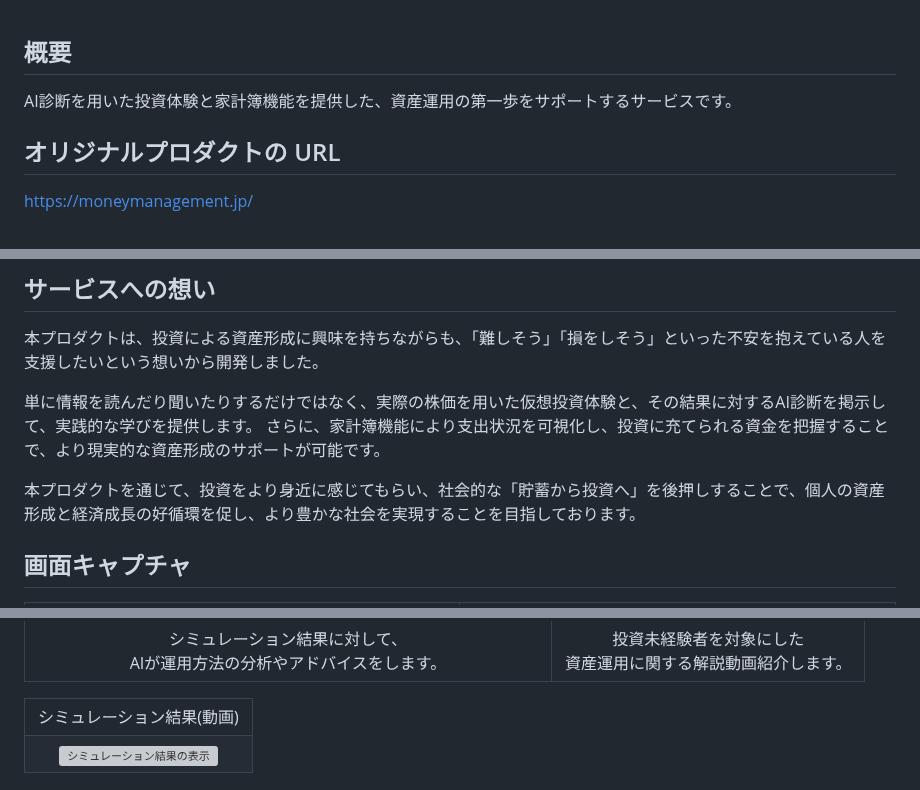
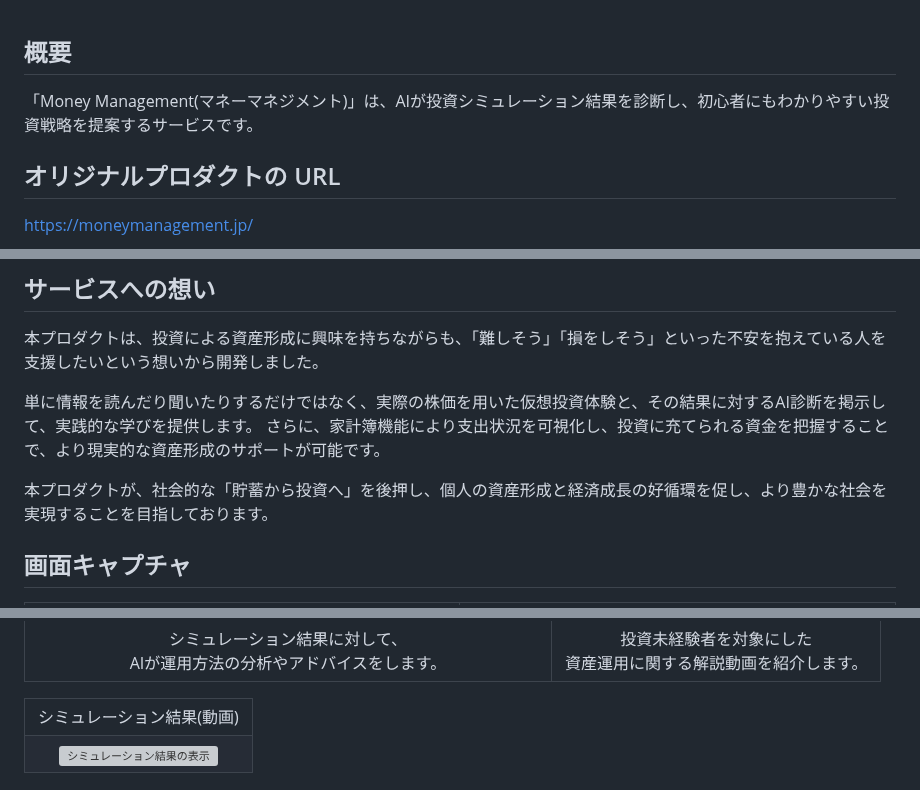
Before and after one commit to poppuko-n/MoneyManagement, a Markdown page: README.md, 3 parts joined by grey strips. Rendered like a GitHub page; grey boxes are pictures that could not be loaded.

Commit message:
docs: サービス概要をわかりやすくシンプルに修正

```diff
--- a/README.md
+++ b/README.md
@@ -1,5 +1,5 @@
 ## 概要
-AI診断を用いた投資体験と家計簿機能を提供した、資産運用の第一歩をサポートするサービスです。
+「Money Management(マネーマネジメント)」は、AIが投資シミュレーション結果を診断し、初心者にもわかりやすい投資戦略を提案するサービスです。
 
 ## オリジナルプロダクトの URL
 https://moneymanagement.jp/
@@ -13,7 +13,7 @@ https://moneymanagement.jp/
 単に情報を読んだり聞いたりするだけではなく、実際の株価を用いた仮想投資体験と、その結果に対するAI診断を掲示して、実践的な学びを提供します。
 さらに、家計簿機能により支出状況を可視化し、投資に充てられる資金を把握することで、より現実的な資産形成のサポートが可能です。
 
-本プロダクトを通じて、投資をより身近に感じてもらい、社会的な「貯蓄から投資へ」を後押しすることで、個人の資産形成と経済成長の好循環を促し、より豊かな社会を実現することを目指しております。
+本プロダクトが、社会的な「貯蓄から投資へ」を後押し、個人の資産形成と経済成長の好循環を促し、より豊かな社会を実現することを目指しております。
 
 ## 画面キャプチャ
 
@@ -106,7 +106,7 @@ https://moneymanagement.jp/
     </td>
     <td align="center">
       投資未経験者を対象にした<br />
-      資産運用に関する解説動画紹介します。
+      資産運用に関する解説動画を紹介します。
     </td>
   </tr>
 </table>
```
